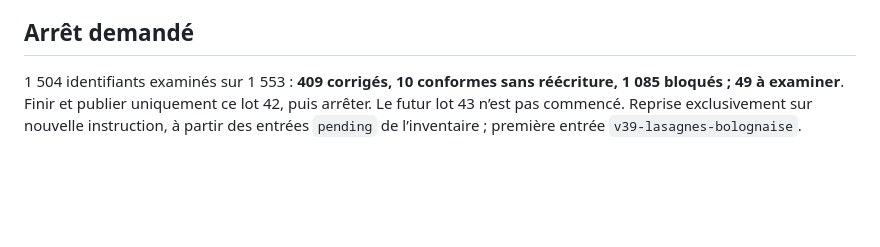
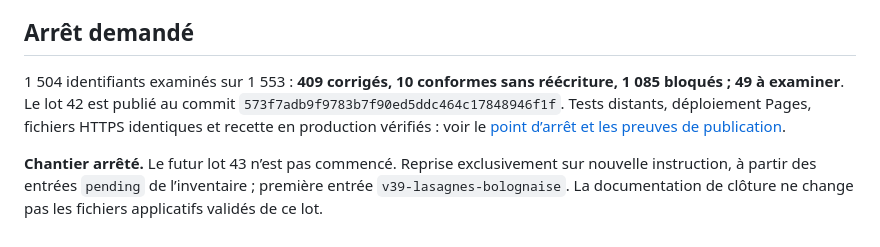
Before and after one commit to Ferdinand373/Clair-Repas, a Markdown page: docs/recipe-editorial-batch-42.md, the part around the change. Rendered like a GitHub page; blank space fills up the shorter version.

```diff
--- a/docs/recipe-editorial-batch-42.md
+++ b/docs/recipe-editorial-batch-42.md
@@ -101,4 +101,6 @@ Mode cuisine long : chou farci déjà présent dans le programme, à deux person
 
 ## Arrêt demandé
 
-1 504 identifiants examinés sur 1 553 : **409 corrigés, 10 conformes sans réécriture, 1 085 bloqués ; 49 à examiner**. Finir et publier uniquement ce lot 42, puis arrêter. Le futur lot 43 n’est pas commencé. Reprise exclusivement sur nouvelle instruction, à partir des entrées `pending` de l’inventaire ; première entrée `v39-lasagnes-bolognaise`.
+1 504 identifiants examinés sur 1 553 : **409 corrigés, 10 conformes sans réécriture, 1 085 bloqués ; 49 à examiner**. Le lot 42 est publié au commit `573f7adb9f9783b7f90ed5ddc464c17848946f1f`. Tests distants, déploiement Pages, fichiers HTTPS identiques et recette en production vérifiés : voir le [point d’arrêt et les preuves de publication](recipe-editorial-progress.md#publication-du-lot-42-et-point-darrêt).
+
+**Chantier arrêté.** Le futur lot 43 n’est pas commencé. Reprise exclusivement sur nouvelle instruction, à partir des entrées `pending` de l’inventaire ; première entrée `v39-lasagnes-bolognaise`. La documentation de clôture ne change pas les fichiers applicatifs validés de ce lot.
```
Also changed, not shown: docs/recipe-editorial-progress.md (+13 -1 lines).
